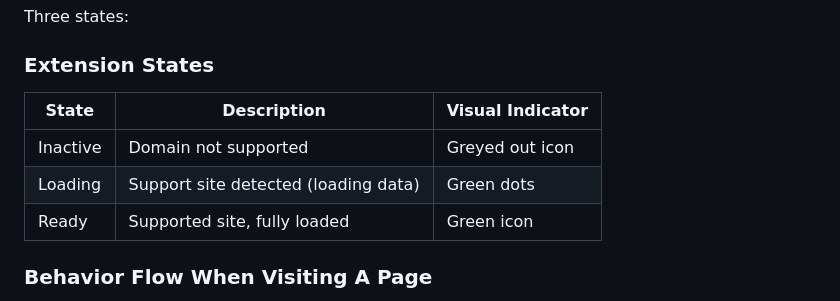
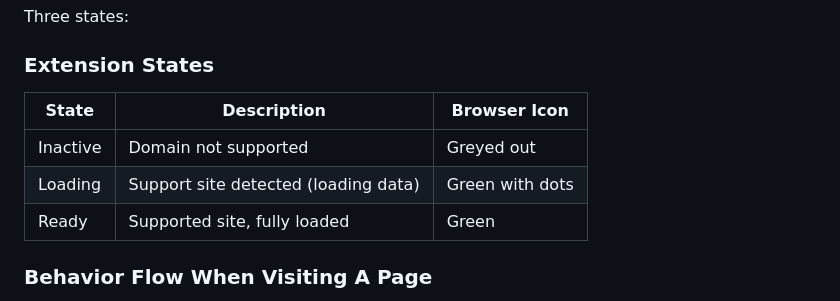
Before and after one commit to koalagator/koalagator-browser-extension, a Markdown page: README.md, the part around the change. GitHub-like rendering.

Commit message:
t clenaer

```diff
--- a/README.md
+++ b/README.md
@@ -90,11 +90,11 @@ Three states:
 
 ### Extension States
 
-| State      | Description                          | Visual Indicator     |
+| State      | Description                          | Browser Icon         |
 |------------|--------------------------------------|----------------------|
-| Inactive   | Domain not supported                 | Greyed out icon      |
-| Loading    | Support site detected (loading data) | Green dots           |
-| Ready      | Supported site, fully loaded         | Green icon           |
+| Inactive   | Domain not supported                 | Greyed out           |
+| Loading    | Support site detected (loading data) | Green with dots      |
+| Ready      | Supported site, fully loaded         | Green                |
 
 ### Behavior Flow When Visiting A Page
 
```
